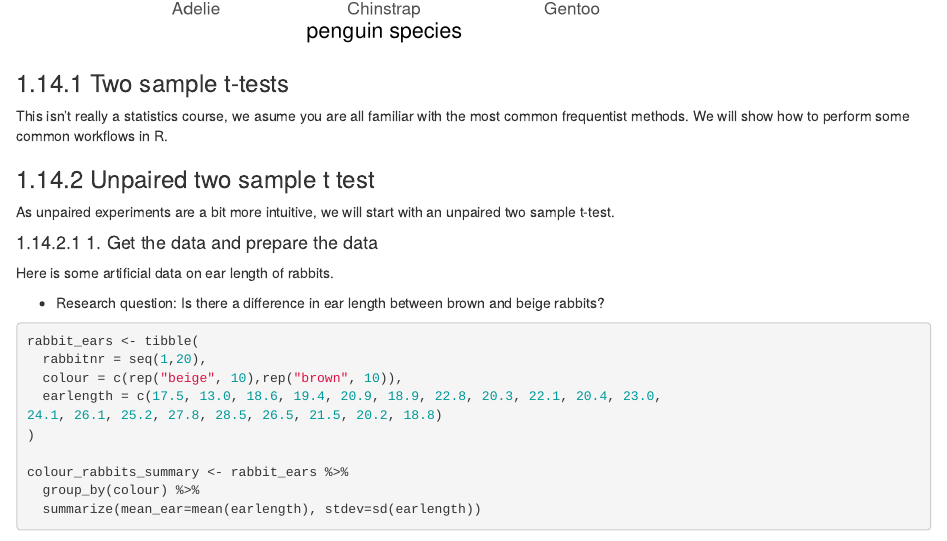
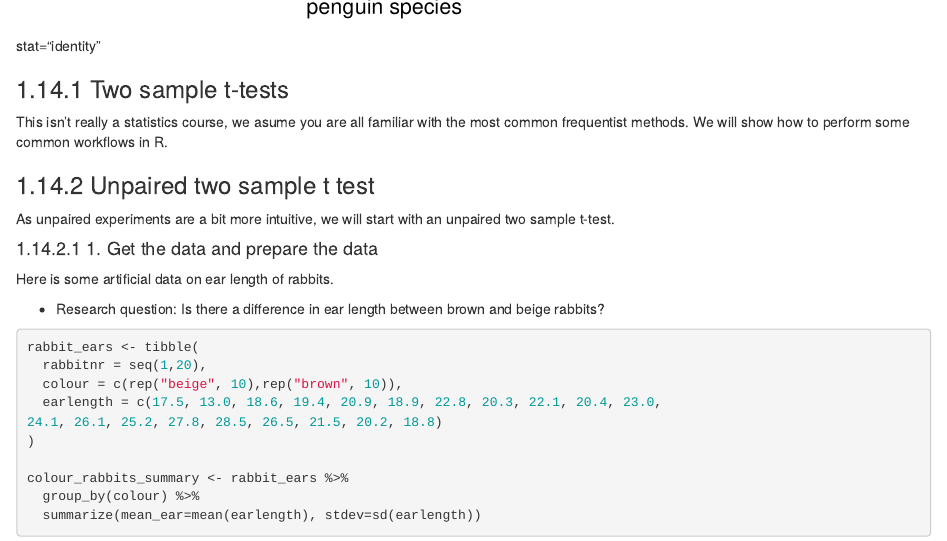
Before and after one commit to ontox-hu/course_R_AI, an R Markdown document (les2.Rmd): the page in a window 1100 px wide, from 6370 px down before the commit and from 6390 px down after it, so that both start at the same text. Rendered offline with R 4.5, knitr and Pandoc, with nearby package versions; drawn as R Markdown's standard HTML page in place of the format the file asks for; some code elsewhere in the file could not run offline; long lines of code are wrapped.

Commit message:
stat identity ggplot

````diff
--- a/les2.Rmd
+++ b/les2.Rmd
@@ -890,6 +890,7 @@ flipper_summary %>%
   theme(legend.position = "none", text = element_text(size=16)) # legend is not needed
 ```
 
+stat="identity"
 
 ### Two sample t-tests
 This isn't really a statistics course, we asume you are all familiar with the most common frequentist methods. We will show how to perform some common workflows in R.
````
